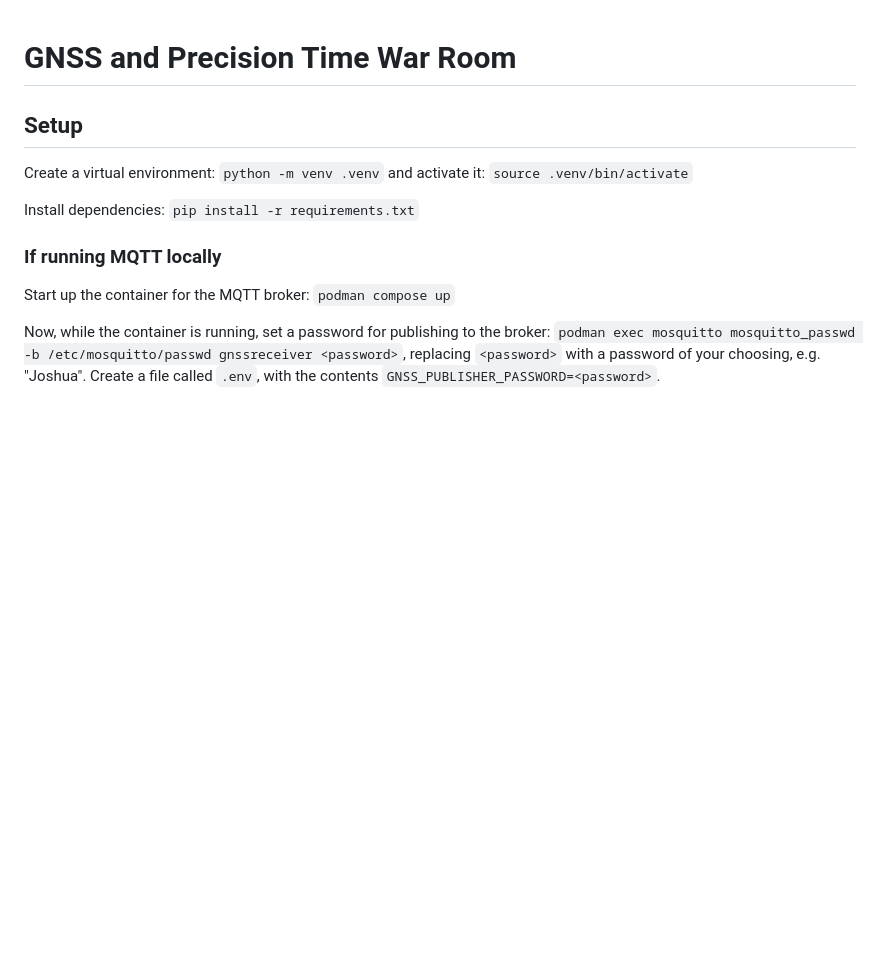
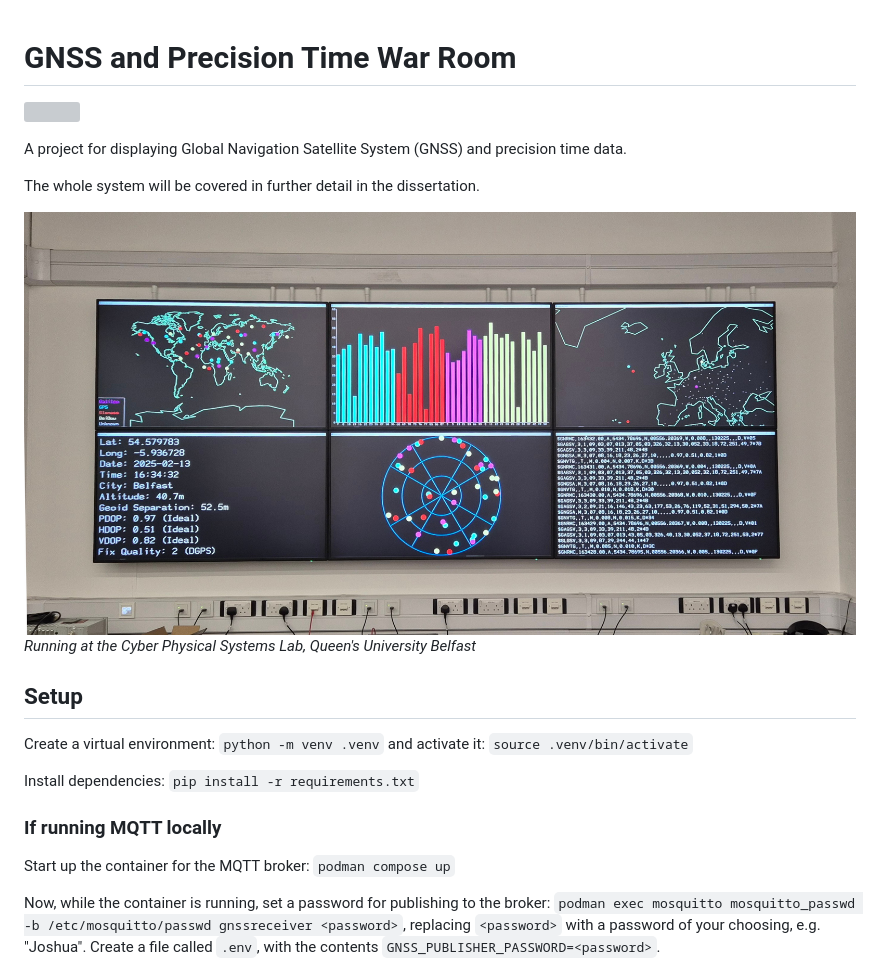
Before and after one commit to autumn-mck/gnss-war-room, a Markdown page: ReadMe.md, the part around the change printed below. GitHub-like rendering; pictures changed too: docs/readme-imgs/cpsl.jpg (added); blank space fills up the shorter version; grey boxes are pictures that could not be loaded.

```diff
--- a/ReadMe.md
+++ b/ReadMe.md
@@ -1,4 +1,13 @@
 # GNSS and Precision Time War Room
+
+![](./docs/readme-imgs/gnss.png)
+
+A project for displaying Global Navigation Satellite System (GNSS) and precision time data.
+
+The whole system will be covered in further detail in the dissertation.
+
+![](./docs/readme-imgs/cpsl.jpg)
+_Running at the Cyber Physical Systems Lab, Queen's University Belfast_
 
 ## Setup
 
```
Also changed, not shown: other parts of ReadMe.md (+3 -0 lines), 2 other files.
